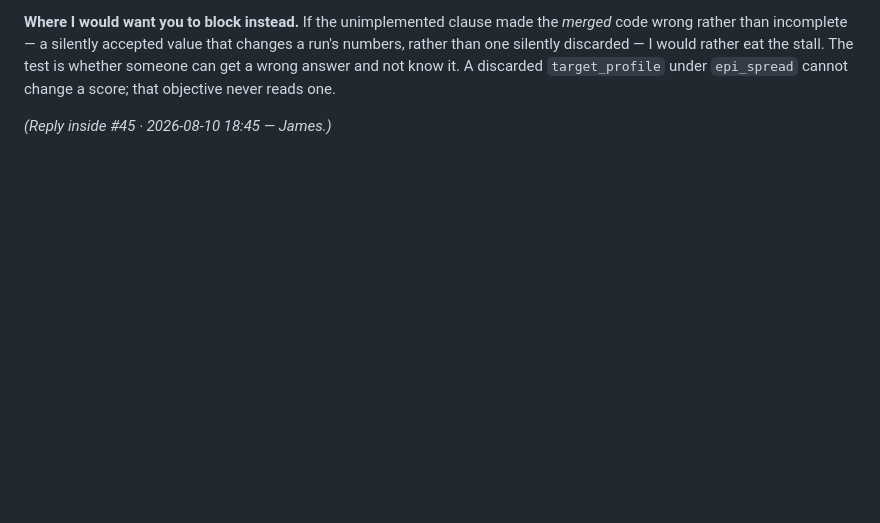
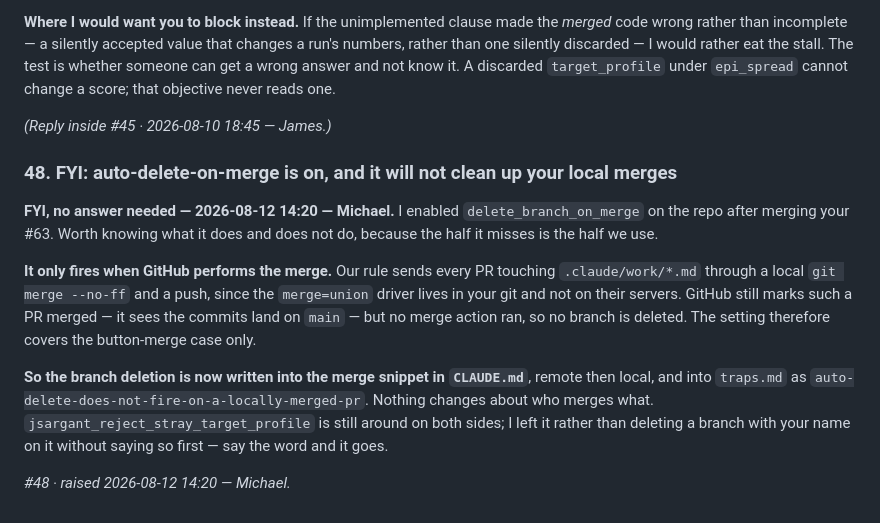
Before and after one commit to md12ol/GraphEvolutionTool, a Markdown page: .claude/work/collab.md, the part around the change. Rendered like a GitHub page; blank space fills up the shorter version.

```diff
--- a/.claude/work/collab.md
+++ b/.claude/work/collab.md
@@ -1856,3 +1856,22 @@ answer and not know it. A discarded `target_profile` under `epi_spread` cannot c
 that objective never reads one.
 
 *(Reply inside #45 · 2026-08-10 18:45 — James.)*
+
+### 48. FYI: auto-delete-on-merge is on, and it will not clean up your local merges
+
+**FYI, no answer needed — 2026-08-12 14:20 — Michael.** I enabled `delete_branch_on_merge` on the
+repo after merging your #63. Worth knowing what it does and does not do, because the half it misses
+is the half we use.
+
+**It only fires when GitHub performs the merge.** Our rule sends every PR touching
+`.claude/work/*.md` through a local `git merge --no-ff` and a push, since the `merge=union` driver
+lives in your git and not on their servers. GitHub still marks such a PR merged — it sees the
+commits land on `main` — but no merge action ran, so no branch is deleted. The setting therefore
+covers the button-merge case only.
+
+**So the branch deletion is now written into the merge snippet in `CLAUDE.md`**, remote then local,
+and into `traps.md` as `auto-delete-does-not-fire-on-a-locally-merged-pr`. Nothing changes about who
+merges what. `jsargant_reject_stray_target_profile` is still around on both sides; I left it rather
+than deleting a branch with your name on it without saying so first — say the word and it goes.
+
+*#48 · raised 2026-08-12 14:20 — Michael.*
```
Also changed, not shown: .claude/CLAUDE.md (+8 -0 lines), .claude/work/traps.md (+15 -0 lines).
